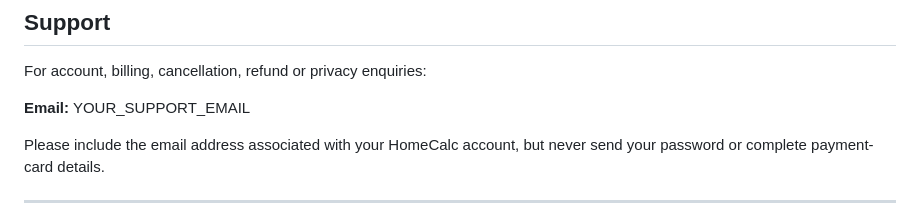
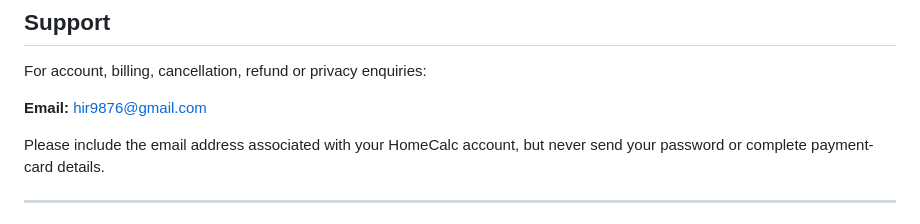
Before and after one commit to RahulRajasekharuni/homecalc-au-website, a Markdown page: README.md, the part around the change. Rendered like a GitHub page.

Commit message:
Update support email address in README

```diff
--- a/README.md
+++ b/README.md
@@ -89,7 +89,7 @@ Users can export or remove locally stored HomeCalc data through the extension se
 
 For account, billing, cancellation, refund or privacy enquiries:
 
-**Email:** YOUR_SUPPORT_EMAIL
+**Email:** hir9876@gmail.com
 
 Please include the email address associated with your HomeCalc account, but never send your password or complete payment-card details.
 
```
